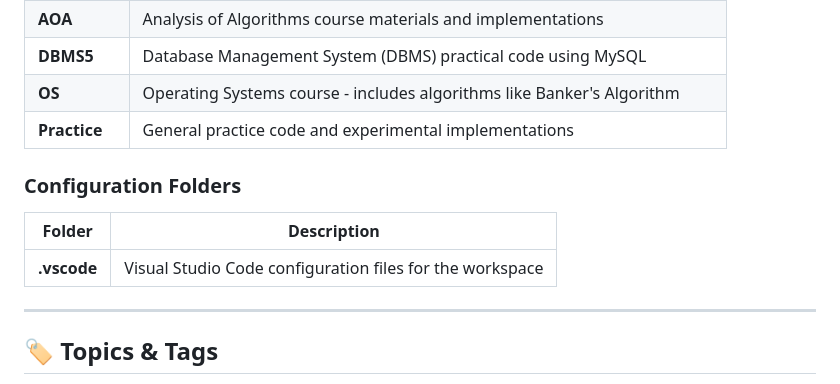
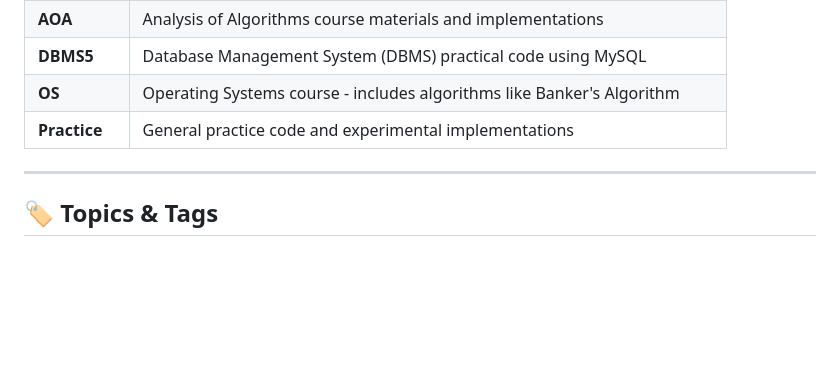
Before and after one commit to lakshyajain1508/sjcem, a Markdown page: README.md, the part around the change. Rendered like a GitHub page; blank space fills up the shorter version.

```diff
--- a/README.md
+++ b/README.md
@@ -33,12 +33,6 @@ This repository contains implementations and solutions for various computer scie
 | **DBMS5** | Database Management System (DBMS) practical code using MySQL |
 | **OS** | Operating Systems course - includes algorithms like Banker's Algorithm |
 | **Practice** | General practice code and experimental implementations |
-
-### Configuration Folders
-
-| Folder | Description |
-|--------|-------------|
-| **.vscode** | Visual Studio Code configuration files for the workspace |
 
 ---
 
```
